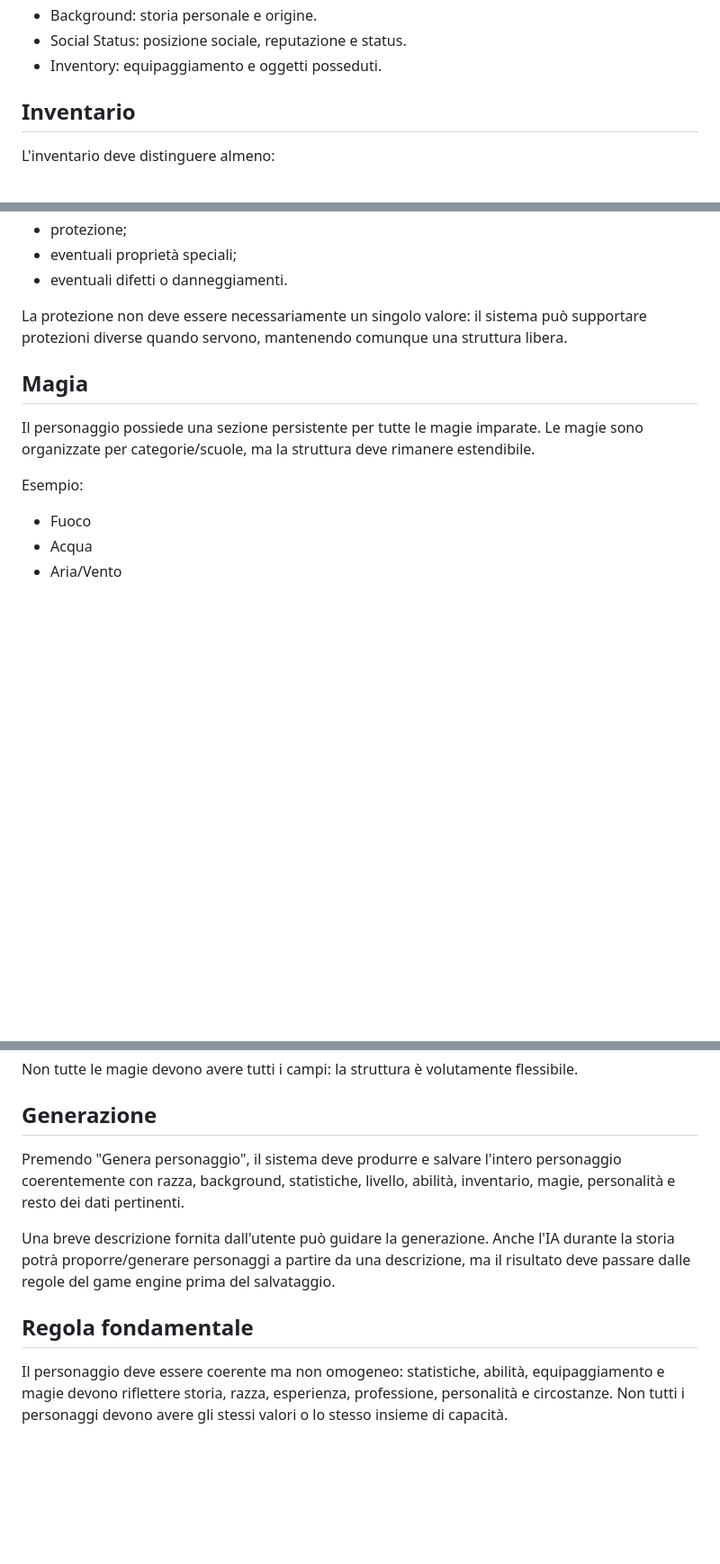
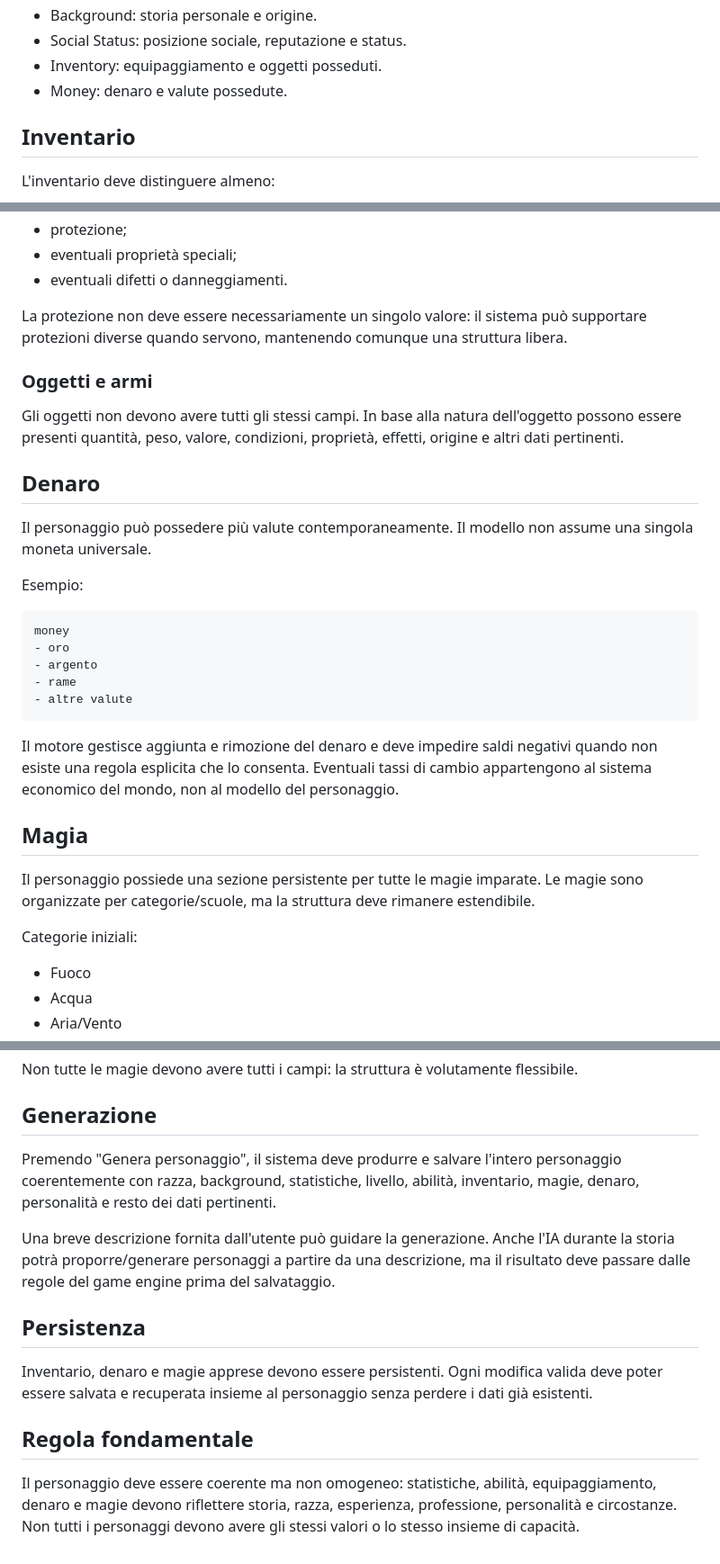
Before and after one commit to Tiupiu2007/AI_RPG, a Markdown page: docs/CHARACTER_SPEC.md, 3 parts joined by grey strips. Shown at 90% size. Rendered like a GitHub page; blank space fills up the shorter version.

Commit message:
Document character money and persistence

````diff
--- a/docs/CHARACTER_SPEC.md
+++ b/docs/CHARACTER_SPEC.md
@@ -25,6 +25,7 @@ La generazione deve usare codice per i dati deterministici/regolati e IA solo do
 - Background: storia personale e origine.
 - Social Status: posizione sociale, reputazione e status.
 - Inventory: equipaggiamento e oggetti posseduti.
+- Money: denaro e valute possedute.
 
 ## Inventario
 L'inventario deve distinguere almeno:
@@ -48,10 +49,28 @@ Ogni elemento di armatura può avere:
 
 La protezione non deve essere necessariamente un singolo valore: il sistema può supportare protezioni diverse quando servono, mantenendo comunque una struttura libera.
 
+### Oggetti e armi
+Gli oggetti non devono avere tutti gli stessi campi. In base alla natura dell'oggetto possono essere presenti quantità, peso, valore, condizioni, proprietà, effetti, origine e altri dati pertinenti.
+
+## Denaro
+Il personaggio può possedere più valute contemporaneamente. Il modello non assume una singola moneta universale.
+
+Esempio:
+
+```text
+money
+- oro
+- argento
+- rame
+- altre valute
+```
+
+Il motore gestisce aggiunta e rimozione del denaro e deve impedire saldi negativi quando non esiste una regola esplicita che lo consenta. Eventuali tassi di cambio appartengono al sistema economico del mondo, non al modello del personaggio.
+
 ## Magia
 Il personaggio possiede una sezione persistente per tutte le magie imparate. Le magie sono organizzate per categorie/scuole, ma la struttura deve rimanere estendibile.
 
-Esempio:
+Categorie iniziali:
 - Fuoco
 - Acqua
 - Aria/Vento
@@ -96,9 +115,12 @@ Ogni magia può contenere, quando rilevante:
 Non tutte le magie devono avere tutti i campi: la struttura è volutamente flessibile.
 
 ## Generazione
-Premendo "Genera personaggio", il sistema deve produrre e salvare l'intero personaggio coerentemente con razza, background, statistiche, livello, abilità, inventario, magie, personalità e resto dei dati pertinenti.
+Premendo "Genera personaggio", il sistema deve produrre e salvare l'intero personaggio coerentemente con razza, background, statistiche, livello, abilità, inventario, magie, denaro, personalità e resto dei dati pertinenti.
 
 Una breve descrizione fornita dall'utente può guidare la generazione. Anche l'IA durante la storia potrà proporre/generare personaggi a partire da una descrizione, ma il risultato deve passare dalle regole del game engine prima del salvataggio.
 
+## Persistenza
+Inventario, denaro e magie apprese devono essere persistenti. Ogni modifica valida deve poter essere salvata e recuperata insieme al personaggio senza perdere i dati già esistenti.
+
 ## Regola fondamentale
-Il personaggio deve essere coerente ma non omogeneo: statistiche, abilità, equipaggiamento e magie devono riflettere storia, razza, esperienza, professione, personalità e circostanze. Non tutti i personaggi devono avere gli stessi valori o lo stesso insieme di capacità.
+Il personaggio deve essere coerente ma non omogeneo: statistiche, abilità, equipaggiamento, denaro e magie devono riflettere storia, razza, esperienza, professione, personalità e circostanze. Non tutti i personaggi devono avere gli stessi valori o lo stesso insieme di capacità.
````
